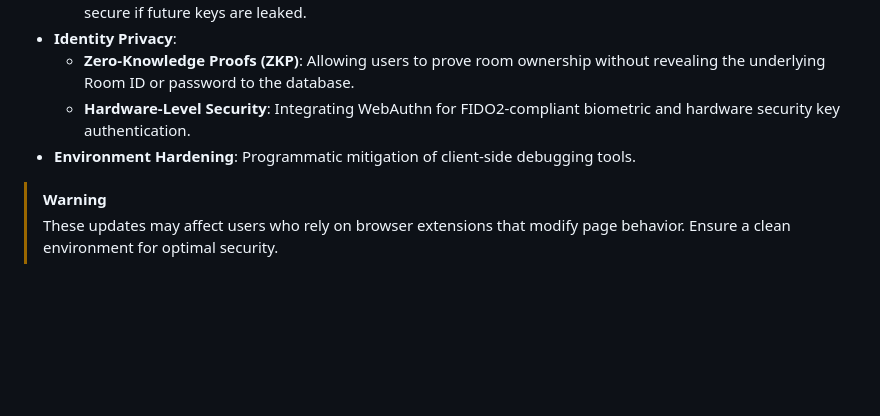
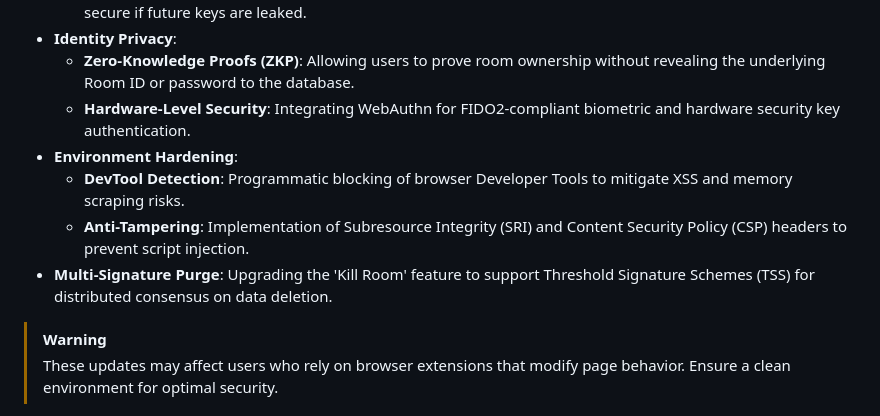
Before and after one commit to hedoescode-mayank/secure-chat-ws, a Markdown page: README.md, the part around the change. Rendered like a GitHub page; blank space fills up the shorter version.

Commit message:
docs: detail environment hardening and multi-signature purge

```diff
--- a/README.md
+++ b/README.md
@@ -55,7 +55,10 @@ SecureChat-OS follows a "Zero Trust" model. We believe that security is not a fe
 - **Identity Privacy**:
   - **Zero-Knowledge Proofs (ZKP)**: Allowing users to prove room ownership without revealing the underlying Room ID or password to the database.
   - **Hardware-Level Security**: Integrating WebAuthn for FIDO2-compliant biometric and hardware security key authentication.
-- **Environment Hardening**: Programmatic mitigation of client-side debugging tools.
+- **Environment Hardening**:
+  - **DevTool Detection**: Programmatic blocking of browser Developer Tools to mitigate XSS and memory scraping risks.
+  - **Anti-Tampering**: Implementation of Subresource Integrity (SRI) and Content Security Policy (CSP) headers to prevent script injection.
+- **Multi-Signature Purge**: Upgrading the 'Kill Room' feature to support Threshold Signature Schemes (TSS) for distributed consensus on data deletion.
 
 > [!WARNING]
 > These updates may affect users who rely on browser extensions that modify page behavior. Ensure a clean environment for optimal security.
```
